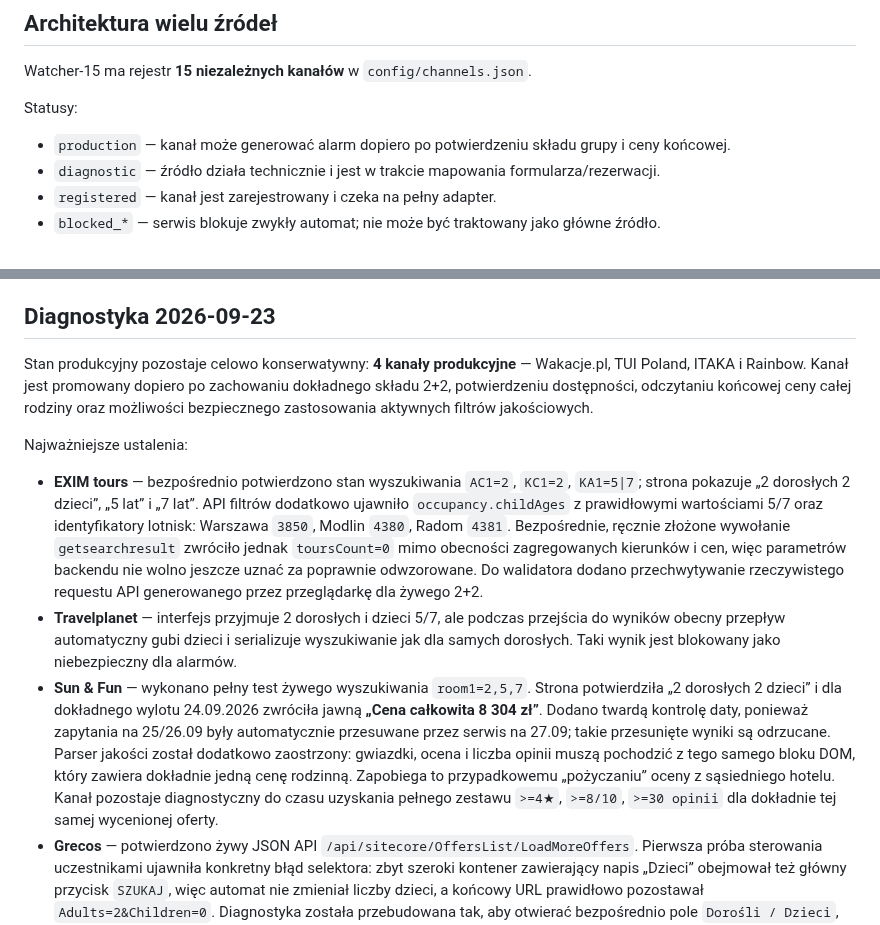
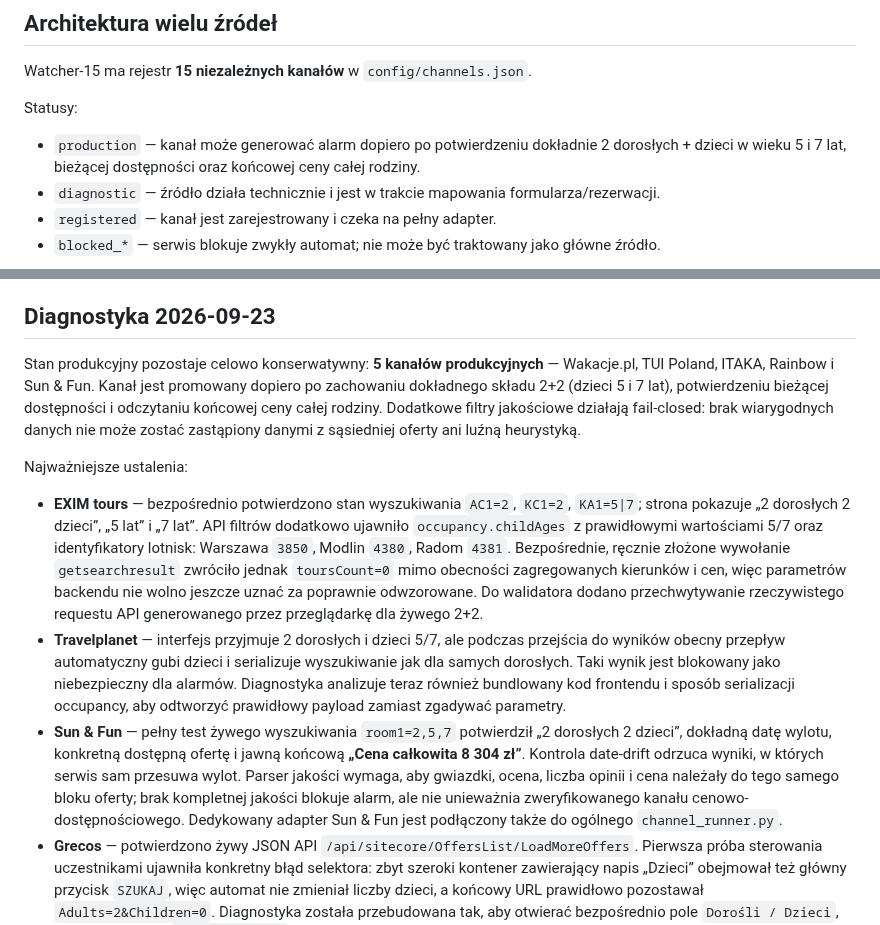
Before and after one commit to napieraj2018-arch/Watcher-15, a Markdown page: README.md, 2 parts joined by grey strips. Drawn GitHub-style.

Commit message:
Sync README with five verified production channels

```diff
--- a/README.md
+++ b/README.md
@@ -33,7 +33,7 @@ Reguły są w `config/watchers.json`. Ten sam mechanizm może później służy
 Watcher-15 ma rejestr **15 niezależnych kanałów** w `config/channels.json`.
 
 Statusy:
-- `production` — kanał może generować alarm dopiero po potwierdzeniu składu grupy i ceny końcowej.
+- `production` — kanał może generować alarm dopiero po potwierdzeniu dokładnie 2 dorosłych + dzieci w wieku 5 i 7 lat, bieżącej dostępności oraz końcowej ceny całej rodziny.
 - `diagnostic` — źródło działa technicznie i jest w trakcie mapowania formularza/rezerwacji.
 - `registered` — kanał jest zarejestrowany i czeka na pełny adapter.
 - `blocked_*` — serwis blokuje zwykły automat; nie może być traktowany jako główne źródło.
@@ -48,12 +48,12 @@ Co godzinę działa lekki health-check wszystkich źródeł. Raz dziennie urucha
 
 ## Diagnostyka 2026-09-23
 
-Stan produkcyjny pozostaje celowo konserwatywny: **4 kanały produkcyjne** — Wakacje.pl, TUI Poland, ITAKA i Rainbow. Kanał jest promowany dopiero po zachowaniu dokładnego składu 2+2, potwierdzeniu dostępności, odczytaniu końcowej ceny całej rodziny oraz możliwości bezpiecznego zastosowania aktywnych filtrów jakościowych.
+Stan produkcyjny pozostaje celowo konserwatywny: **5 kanałów produkcyjnych** — Wakacje.pl, TUI Poland, ITAKA, Rainbow i Sun & Fun. Kanał jest promowany dopiero po zachowaniu dokładnego składu 2+2 (dzieci 5 i 7 lat), potwierdzeniu bieżącej dostępności i odczytaniu końcowej ceny całej rodziny. Dodatkowe filtry jakościowe działają fail-closed: brak wiarygodnych danych nie może zostać zastąpiony danymi z sąsiedniej oferty ani luźną heurystyką.
 
 Najważniejsze ustalenia:
 - **EXIM tours** — bezpośrednio potwierdzono stan wyszukiwania `AC1=2`, `KC1=2`, `KA1=5|7`; strona pokazuje „2 dorosłych 2 dzieci”, „5 lat” i „7 lat”. API filtrów dodatkowo ujawniło `occupancy.childAges` z prawidłowymi wartościami 5/7 oraz identyfikatory lotnisk: Warszawa `3850`, Modlin `4380`, Radom `4381`. Bezpośrednie, ręcznie złożone wywołanie `getsearchresult` zwróciło jednak `toursCount=0` mimo obecności zagregowanych kierunków i cen, więc parametrów backendu nie wolno jeszcze uznać za poprawnie odwzorowane. Do walidatora dodano przechwytywanie rzeczywistego requestu API generowanego przez przeglądarkę dla żywego 2+2.
-- **Travelplanet** — interfejs przyjmuje 2 dorosłych i dzieci 5/7, ale podczas przejścia do wyników obecny przepływ automatyczny gubi dzieci i serializuje wyszukiwanie jak dla samych dorosłych. Taki wynik jest blokowany jako niebezpieczny dla alarmów.
-- **Sun & Fun** — wykonano pełny test żywego wyszukiwania `room1=2,5,7`. Strona potwierdziła „2 dorosłych 2 dzieci” i dla dokładnego wylotu 24.09.2026 zwróciła jawną **„Cena całkowita 8 304 zł”**. Dodano twardą kontrolę daty, ponieważ zapytania na 25/26.09 były automatycznie przesuwane przez serwis na 27.09; takie przesunięte wyniki są odrzucane. Parser jakości został dodatkowo zaostrzony: gwiazdki, ocena i liczba opinii muszą pochodzić z tego samego bloku DOM, który zawiera dokładnie jedną cenę rodzinną. Zapobiega to przypadkowemu „pożyczaniu” oceny z sąsiedniego hotelu. Kanał pozostaje diagnostyczny do czasu uzyskania pełnego zestawu `>=4★`, `>=8/10`, `>=30 opinii` dla dokładnie tej samej wycenionej oferty.
+- **Travelplanet** — interfejs przyjmuje 2 dorosłych i dzieci 5/7, ale podczas przejścia do wyników obecny przepływ automatyczny gubi dzieci i serializuje wyszukiwanie jak dla samych dorosłych. Taki wynik jest blokowany jako niebezpieczny dla alarmów. Diagnostyka analizuje teraz również bundlowany kod frontendu i sposób serializacji occupancy, aby odtworzyć prawidłowy payload zamiast zgadywać parametry.
+- **Sun & Fun** — pełny test żywego wyszukiwania `room1=2,5,7` potwierdził „2 dorosłych 2 dzieci”, dokładną datę wylotu, konkretną dostępną ofertę i jawną końcową **„Cena całkowita 8 304 zł”**. Kontrola date-drift odrzuca wyniki, w których serwis sam przesuwa wylot. Parser jakości wymaga, aby gwiazdki, ocena, liczba opinii i cena należały do tego samego bloku oferty; brak kompletnej jakości blokuje alarm, ale nie unieważnia zweryfikowanego kanału cenowo-dostępnościowego. Dedykowany adapter Sun & Fun jest podłączony także do ogólnego `channel_runner.py`.
 - **Grecos** — potwierdzono żywy JSON API `/api/sitecore/OffersList/LoadMoreOffers`. Pierwsza próba sterowania uczestnikami ujawniła konkretny błąd selektora: zbyt szeroki kontener zawierający napis „Dzieci” obejmował też główny przycisk `SZUKAJ`, więc automat nie zmieniał liczby dzieci, a końcowy URL prawidłowo pozostawał `Adults=2&Children=0`. Diagnostyka została przebudowana tak, aby otwierać bezpośrednio pole `Dorośli / Dzieci`, nigdy nie używać `search__submit` jako przycisku plus i osobno mapować wiek 5/7. To eliminuje fałszywe uznanie zmiany składu rodziny.
 - **Fly.pl, Nekera, Oasis Tours** — strony są dostępne, lecz potrzebują dedykowanych selektorów uczestników; ogólne heurystyki nie są wystarczająco wiarygodne do awansu na produkcję.
 - **Coral Travel, Join UP!, eSky, TraveliGo** — nadal wymagają alternatywnej drogi dostępu z powodu blokad lub braku użytecznej treści w środowisku headless.
```
